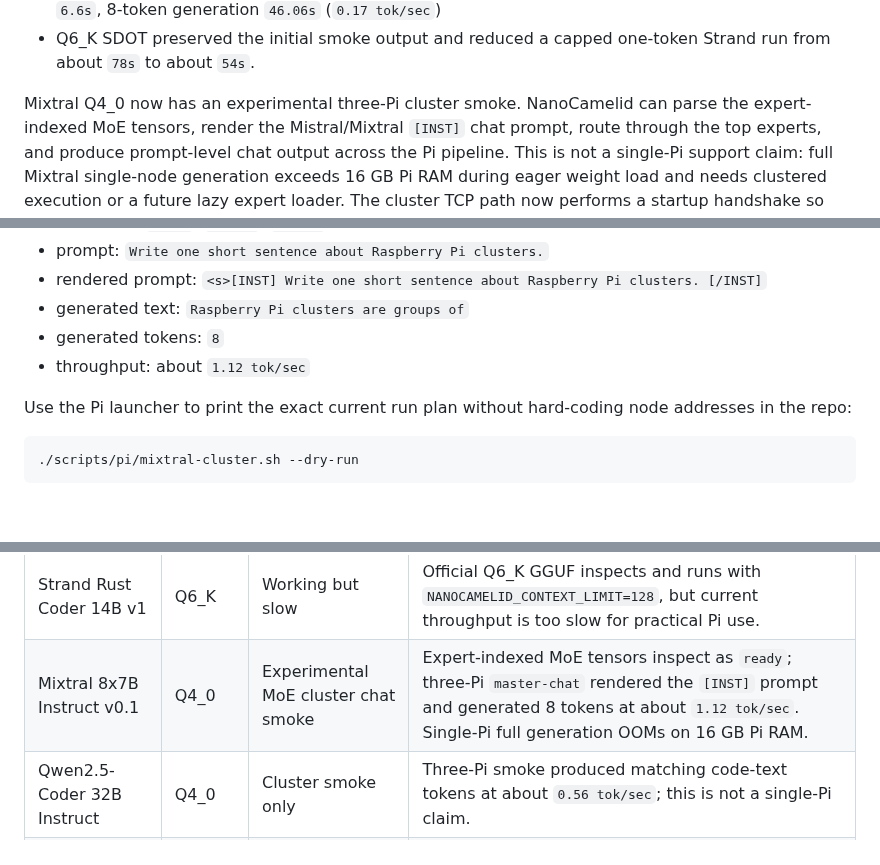
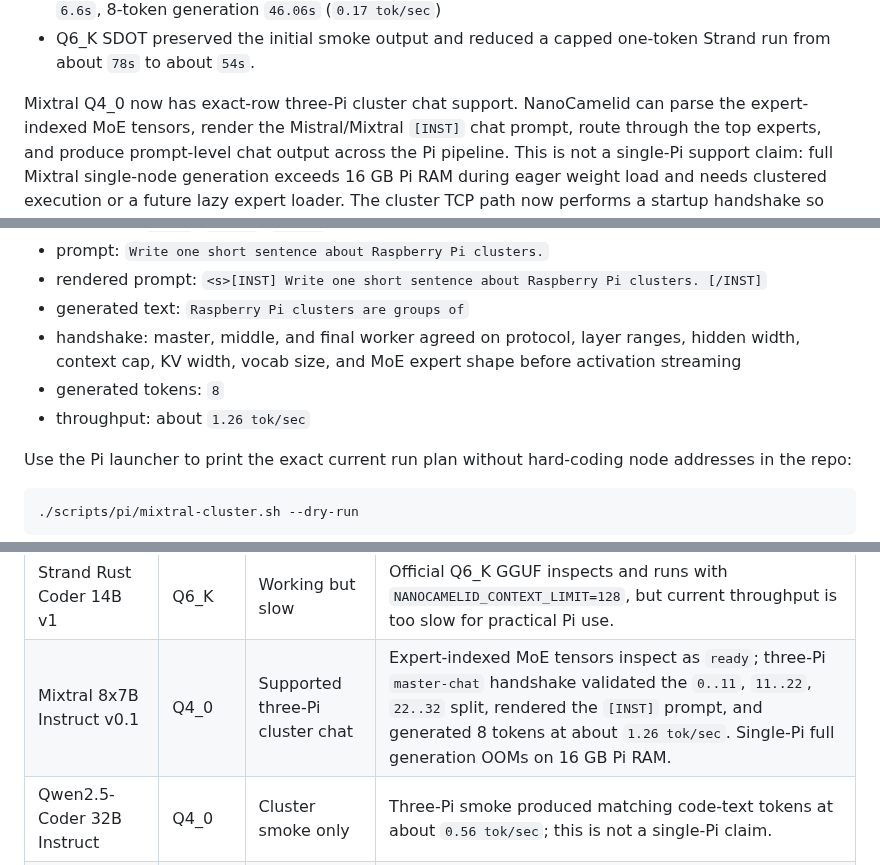
Before and after one commit to timtoole02/NanoCamelid, a Markdown page: README.md, 3 parts joined by grey strips. Rendered like a GitHub page; blank space fills up the shorter version.

Commit message:
docs: promote Mixtral cluster chat support

```diff
--- a/README.md
+++ b/README.md
@@ -218,7 +218,7 @@ it is not a practical Pi target yet:
 - Q6_K SDOT preserved the initial smoke output and reduced a capped one-token
   Strand run from about `78s` to about `54s`.
 
-Mixtral Q4_0 now has an experimental three-Pi cluster smoke. NanoCamelid can
+Mixtral Q4_0 now has exact-row three-Pi cluster chat support. NanoCamelid can
 parse the expert-indexed MoE tensors, render the Mistral/Mixtral `[INST]` chat
 prompt, route through the top experts, and produce prompt-level chat output
 across the Pi pipeline. This is not a single-Pi support claim: full Mixtral
@@ -236,8 +236,11 @@ Latest Mixtral cluster chat evidence:
 - prompt: `Write one short sentence about Raspberry Pi clusters.`
 - rendered prompt: `<s>[INST] Write one short sentence about Raspberry Pi clusters. [/INST]`
 - generated text: `Raspberry Pi clusters are groups of`
+- handshake: master, middle, and final worker agreed on protocol, layer ranges,
+  hidden width, context cap, KV width, vocab size, and MoE expert shape before
+  activation streaming
 - generated tokens: `8`
-- throughput: about `1.12 tok/sec`
+- throughput: about `1.26 tok/sec`
 
 Use the Pi launcher to print the exact current run plan without hard-coding node
 addresses in the repo:
@@ -592,7 +595,7 @@ hardware with the current GGUF path. They are not broad family claims.
 | Mistral 7B Instruct v0.1 | Q4_0 | Working for tested row | Tested GGUF reports a Llama-style architecture; 4-token smoke runs at about `3.68 tok/sec`. |
 | Qwen2.5-Coder-7B-Instruct | Q4_0 | Smoke passing | Official Q4_0 GGUF loads, Qwen chat rendering runs, and Pi smoke/chat generation passes with exact scalar-vs-selected logit parity on the smoke gate. |
 | Strand Rust Coder 14B v1 | Q6_K | Working but slow | Official Q6_K GGUF inspects and runs with `NANOCAMELID_CONTEXT_LIMIT=128`, but current throughput is too slow for practical Pi use. |
-| Mixtral 8x7B Instruct v0.1 | Q4_0 | Experimental MoE cluster chat smoke | Expert-indexed MoE tensors inspect as `ready`; three-Pi `master-chat` rendered the `[INST]` prompt and generated 8 tokens at about `1.12 tok/sec`. Single-Pi full generation OOMs on 16 GB Pi RAM. |
+| Mixtral 8x7B Instruct v0.1 | Q4_0 | Supported three-Pi cluster chat | Expert-indexed MoE tensors inspect as `ready`; three-Pi `master-chat` handshake validated the `0..11`, `11..22`, `22..32` split, rendered the `[INST]` prompt, and generated 8 tokens at about `1.26 tok/sec`. Single-Pi full generation OOMs on 16 GB Pi RAM. |
 | Qwen2.5-Coder 32B Instruct | Q4_0 | Cluster smoke only | Three-Pi smoke produced matching code-text tokens at about `0.56 tok/sec`; this is not a single-Pi claim. |
 | Llama 3 70B Instruct | Q4_0 | Token-level cluster smoke only | Three-Pi token-level smoke generated two tokens at about `0.17 tok/sec`; full prompt-level chat still needs tokenizer support for the tested GGUF. |
 
```
Also changed, not shown: docs/MODEL_CATALOG.md (+2 -2 lines).
